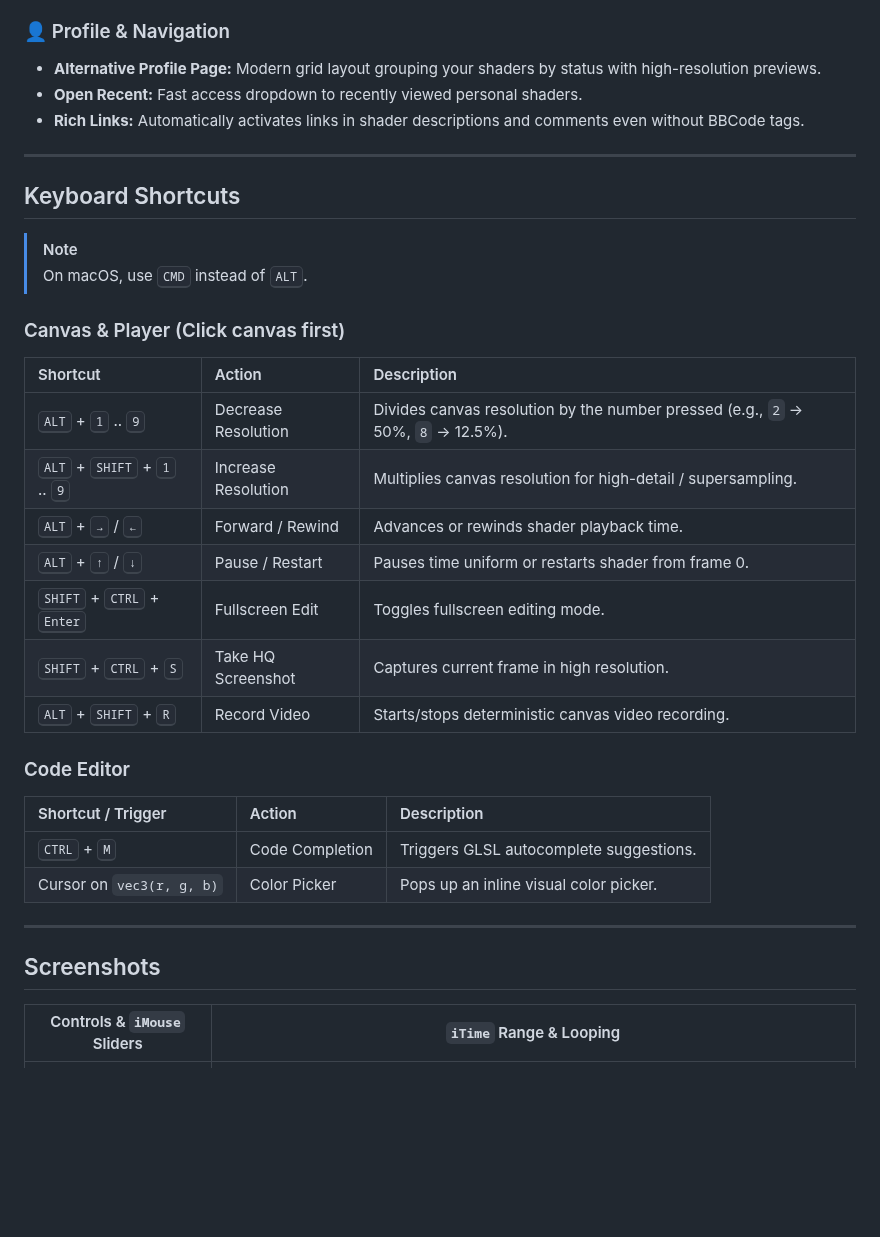
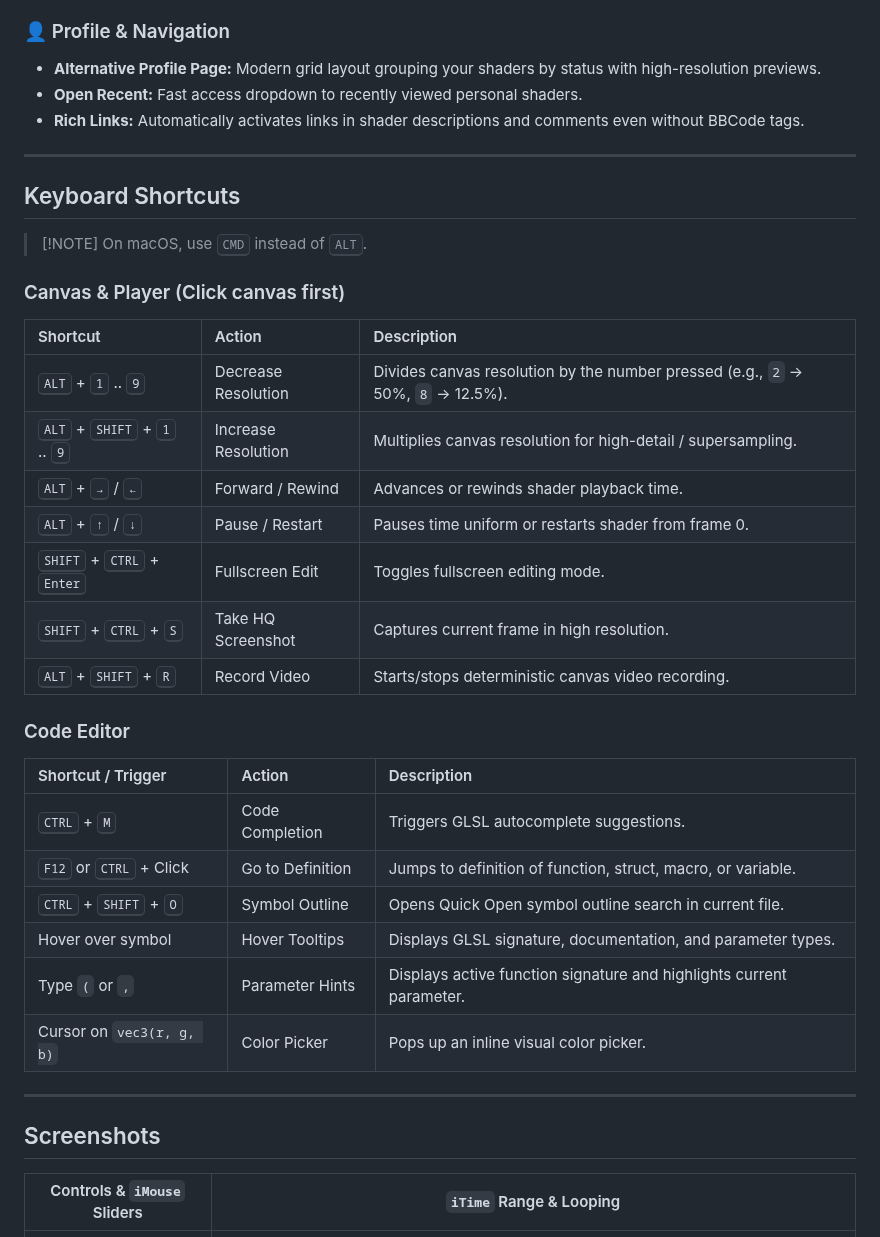
Before and after one commit to patuwwy/ShaderToy-Chrome-Plugin, a Markdown page: README.md, the part around one of its changes. Drawn GitHub-style; blank space fills up the shorter version.

```diff
--- a/README.md
+++ b/README.md
@@ -74,6 +86,7 @@ Download the latest release zip package from the [Releases](https://github.com/p
 - **Auto Shader Previews:** Automatic local shader thumbnail generator.
 
 ### 👤 Profile & Navigation
+
 - **Alternative Profile Page:** Modern grid layout grouping your shaders by status with high-resolution previews.
 - **Open Recent:** Fast access dropdown to recently viewed personal shaders.
 - **Rich Links:** Automatically activates links in shader descriptions and comments even without BBCode tags.
@@ -82,33 +95,36 @@ Download the latest release zip package from the [Releases](https://github.com/p
 
 ## Keyboard Shortcuts
 
-> [!NOTE]
-> On macOS, use <kbd>CMD</kbd> instead of <kbd>ALT</kbd>.
+> [!NOTE] On macOS, use <kbd>CMD</kbd> instead of <kbd>ALT</kbd>.
 
 ### Canvas & Player (Click canvas first)
 
-| Shortcut | Action | Description |
-| :--- | :--- | :--- |
-| <kbd>ALT</kbd> + <kbd>1</kbd> .. <kbd>9</kbd> | Decrease Resolution | Divides canvas resolution by the number pressed (e.g., `2` &rarr; 50%, `8` &rarr; 12.5%). |
-| <kbd>ALT</kbd> + <kbd>SHIFT</kbd> + <kbd>1</kbd> .. <kbd>9</kbd> | Increase Resolution | Multiplies canvas resolution for high-detail / supersampling. |
-| <kbd>ALT</kbd> + <kbd>&rarr;</kbd> / <kbd>&larr;</kbd> | Forward / Rewind | Advances or rewinds shader playback time. |
-| <kbd>ALT</kbd> + <kbd>&uarr;</kbd> / <kbd>&darr;</kbd> | Pause / Restart | Pauses time uniform or restarts shader from frame 0. |
-| <kbd>SHIFT</kbd> + <kbd>CTRL</kbd> + <kbd>Enter</kbd> | Fullscreen Edit | Toggles fullscreen editing mode. |
-| <kbd>SHIFT</kbd> + <kbd>CTRL</kbd> + <kbd>S</kbd> | Take HQ Screenshot | Captures current frame in high resolution. |
-| <kbd>ALT</kbd> + <kbd>SHIFT</kbd> + <kbd>R</kbd> | Record Video | Starts/stops deterministic canvas video recording. |
+| Shortcut                                                         | Action              | Description                                                                               |
+| :--------------------------------------------------------------- | :------------------ | :---------------------------------------------------------------------------------------- |
+| <kbd>ALT</kbd> + <kbd>1</kbd> .. <kbd>9</kbd>                    | Decrease Resolution | Divides canvas resolution by the number pressed (e.g., `2` &rarr; 50%, `8` &rarr; 12.5%). |
+| <kbd>ALT</kbd> + <kbd>SHIFT</kbd> + <kbd>1</kbd> .. <kbd>9</kbd> | Increase Resolution | Multiplies canvas resolution for high-detail / supersampling.                             |
+| <kbd>ALT</kbd> + <kbd>&rarr;</kbd> / <kbd>&larr;</kbd>           | Forward / Rewind    | Advances or rewinds shader playback time.                                                 |
+| <kbd>ALT</kbd> + <kbd>&uarr;</kbd> / <kbd>&darr;</kbd>           | Pause / Restart     | Pauses time uniform or restarts shader from frame 0.                                      |
+| <kbd>SHIFT</kbd> + <kbd>CTRL</kbd> + <kbd>Enter</kbd>            | Fullscreen Edit     | Toggles fullscreen editing mode.                                                          |
+| <kbd>SHIFT</kbd> + <kbd>CTRL</kbd> + <kbd>S</kbd>                | Take HQ Screenshot  | Captures current frame in high resolution.                                                |
+| <kbd>ALT</kbd> + <kbd>SHIFT</kbd> + <kbd>R</kbd>                 | Record Video        | Starts/stops deterministic canvas video recording.                                        |
 
 ### Code Editor
 
-| Shortcut / Trigger | Action | Description |
-| :--- | :--- | :--- |
-| <kbd>CTRL</kbd> + <kbd>M</kbd> | Code Completion | Triggers GLSL autocomplete suggestions. |
-| Cursor on `vec3(r, g, b)` | Color Picker | Pops up an inline visual color picker. |
+| Shortcut / Trigger                                               | Action              | Description                                                                               |
+| :--------------------------------------------------------------- | :------------------ | :---------------------------------------------------------------------------------------- |
+| <kbd>CTRL</kbd> + <kbd>M</kbd>                                   | Code Completion     | Triggers GLSL autocomplete suggestions.                                                   |
+| <kbd>F12</kbd> or <kbd>CTRL</kbd> + Click                        | Go to Definition    | Jumps to definition of function, struct, macro, or variable.                              |
+| <kbd>CTRL</kbd> + <kbd>SHIFT</kbd> + <kbd>O</kbd>                | Symbol Outline      | Opens Quick Open symbol outline search in current file.                                   |
+| Hover over symbol                                                | Hover Tooltips      | Displays GLSL signature, documentation, and parameter types.                             |
+| Type `(` or `,`                                                  | Parameter Hints     | Displays active function signature and highlights current parameter.                      |
+| Cursor on `vec3(r, g, b)`                                        | Color Picker        | Pops up an inline visual color picker.                                                    |
 
 ---
 
 ## Screenshots
 
-| Controls & `iMouse` Sliders | `iTime` Range & Looping |
-| :---: | :---: |
+|         Controls & `iMouse` Sliders         |               `iTime` Range & Looping                |
+| :-----------------------------------------: | :--------------------------------------------------: |
 | ![iMouse Controls](./screenshots/mouse.png) | ![iTime and Controls](./screenshots/shader-edit.png) |
 
```
Also changed, not shown: other parts of README.md (+37 -19 lines), screenshots/monaco-comp.png (added).
